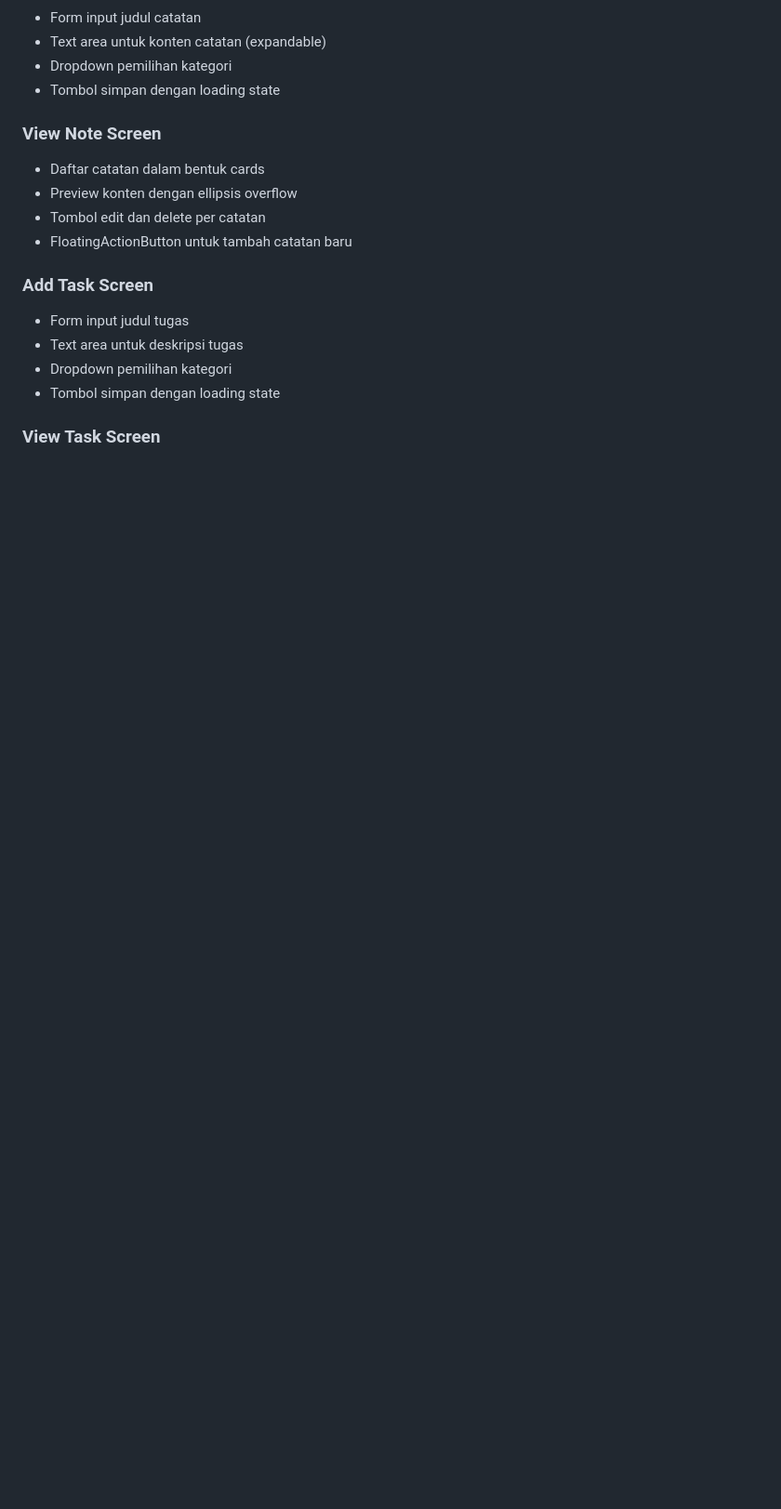
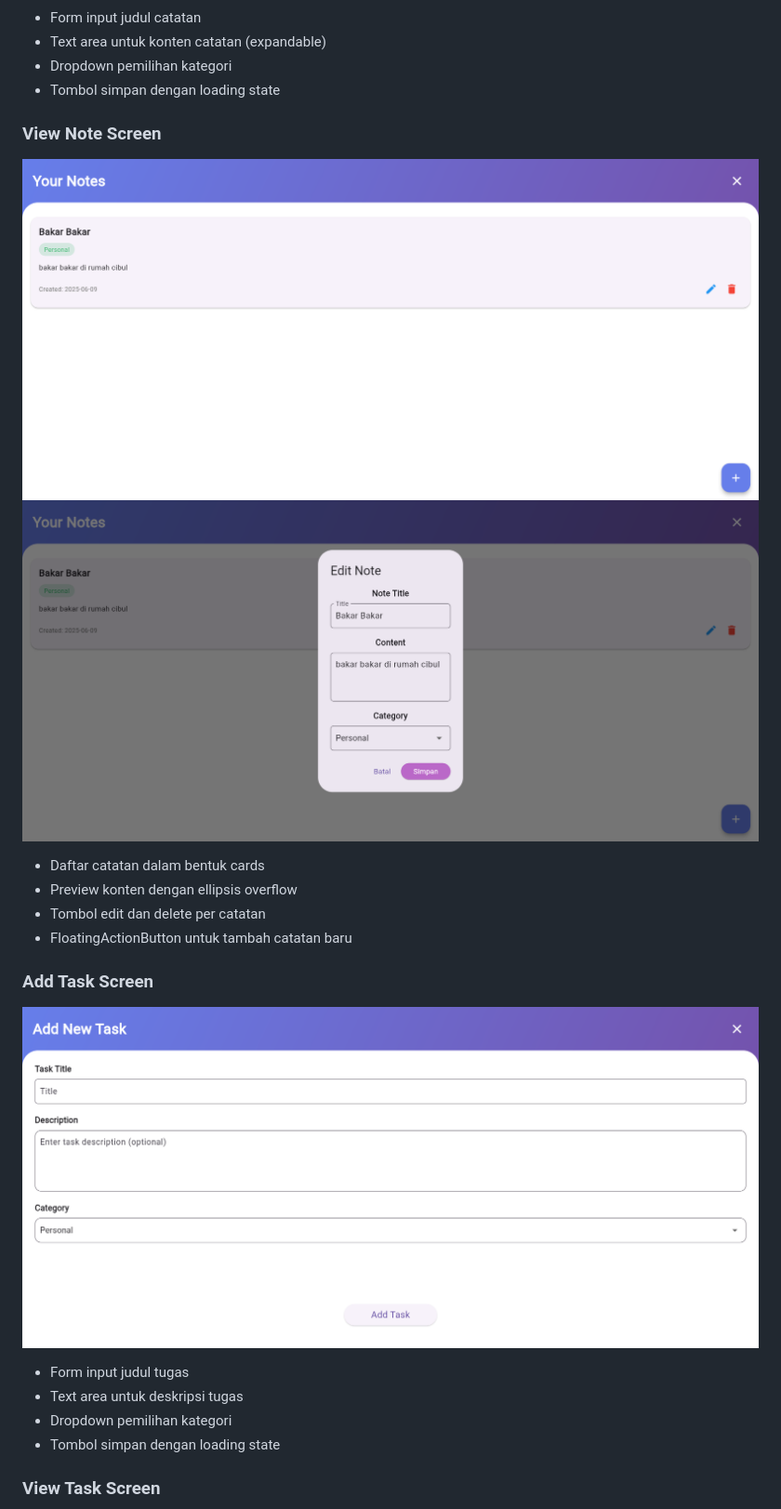
Before and after one commit to zeinmukaffi/UAS_MDI, a Markdown page: README.md, the part around one of its changes. Shown at 93% size. GitHub-like rendering; blank space fills up the shorter version.

```diff
--- a/README.md
+++ b/README.md
@@ -109,12 +114,15 @@ flutter run
 - Tombol simpan dengan loading state
 
 ### **View Note Screen**
+![View Notes Page](ss/viewNotes.png)
+![Edit Notes Page](ss/editNotes.png)
 - Daftar catatan dalam bentuk cards
 - Preview konten dengan ellipsis overflow
 - Tombol edit dan delete per catatan
 - FloatingActionButton untuk tambah catatan baru
 
 ### **Add Task Screen**
+![Add Task Page](ss/addTask.png)
 - Form input judul tugas
 - Text area untuk deskripsi tugas
 - Dropdown pemilihan kategori
```
Also changed, not shown: other parts of README.md (+7 -0 lines).
